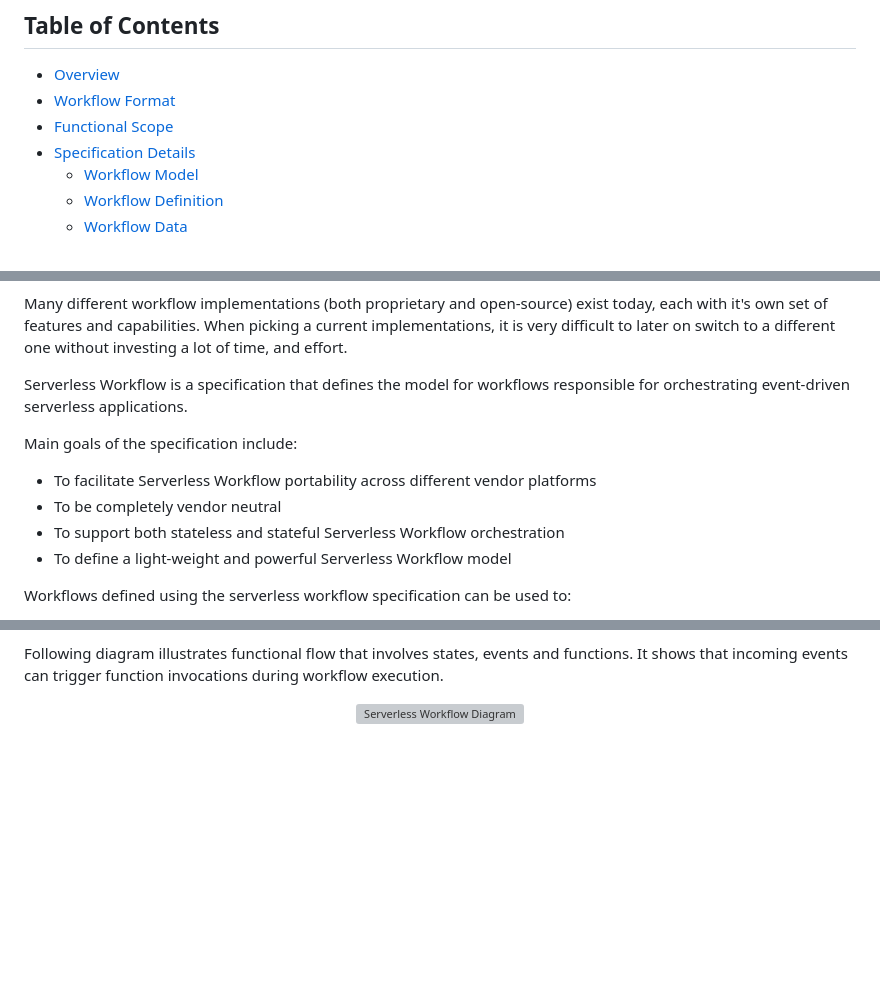
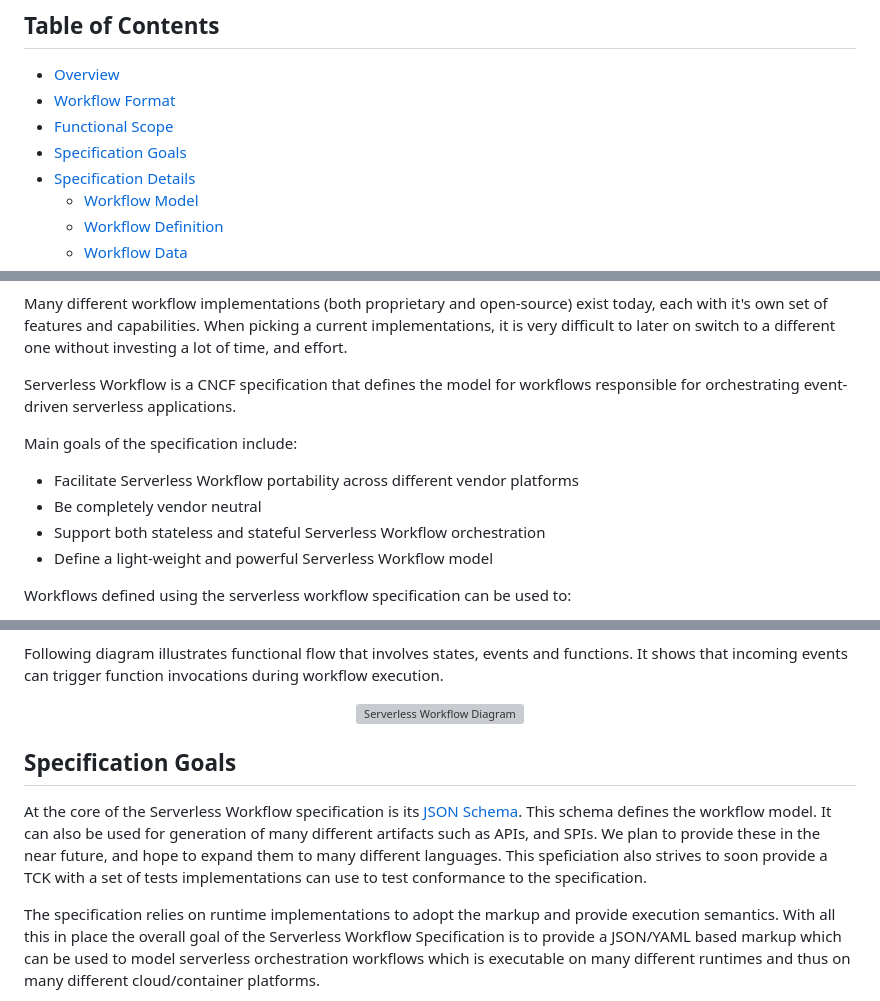
Before and after one commit to serverlessworkflow/specification, a Markdown page: specification/README.md, 3 parts joined by grey strips. GitHub-like rendering; blank space fills up the shorter version; grey boxes are pictures that could not be loaded.

Commit message:
updating spec goals

```diff
--- a/specification/README.md
+++ b/specification/README.md
@@ -19,6 +19,7 @@ This document is a working draft.
 - [Overview](#Overview)
 - [Workflow Format](#Workflow-Format)
 - [Functional Scope](#Functional-Scope)
+- [Specification Goals](#Specification-Goals)
 - [Specification Details](#Specification-Details)
   - [Workflow Model](#Workflow-Model)
   - [Workflow Definition](#Workflow-Definition)
@@ -53,15 +54,15 @@ Many different workflow implementations (both proprietary and open-source) exist
 and capabilities. When picking a current implementations, it is very difficult to later on switch to a different one
 without investing a lot of time, and effort.
 
-Serverless Workflow is a specification that defines the model for workflows
+Serverless Workflow is a CNCF specification that defines the model for workflows
 responsible for orchestrating event-driven serverless applications.
 
 Main goals of the specification include:
 
-- To facilitate Serverless Workflow portability across different vendor platforms
-- To be completely vendor neutral
-- To support both stateless and stateful Serverless Workflow orchestration
-- To define a light-weight and powerful Serverless Workflow model
+- Facilitate Serverless Workflow portability across different vendor platforms
+- Be completely vendor neutral
+- Support both stateless and stateful Serverless Workflow orchestration
+- Define a light-weight and powerful Serverless Workflow model
 
 Workflows defined using the serverless workflow specification can be used to:
 
@@ -100,3 +102,18 @@ incoming events can trigger function invocations during workflow execution.
 
 <p align="center">
 <img src="media/spec/sample-serverless-workflow2.png" height="400px" alt="Serverless Workflow Diagram"/>
+</p>
+
+## Specification Goals
+
+At the core of the Serverless Workflow specification is its [JSON Schema](schema/serverless-workflow-schema.json).
+This schema defines the workflow model. It can also be used for generation of many different artifacts
+such as APIs, and SPIs. We plan to provide these in the near future, and hope to expand them
+to many different languages. This speficiation also strives to soon provide a TCK with a set of tests
+implementations can use to test conformance to the specification.
+
+The specification relies on runtime implementations to adopt the markup and provide execution semantics.
+With all this in place the overall goal of the Serverless Workflow Specification is to provide
+a JSON/YAML based markup which can be used to model serverless orchestration workflows which is executable
+on many different runtimes and thus on many different cloud/container platforms.
+
```
Also changed, not shown: other parts of specification/README.md (+4 -1 lines), specification/media/spec/spec-goals.png (added).
